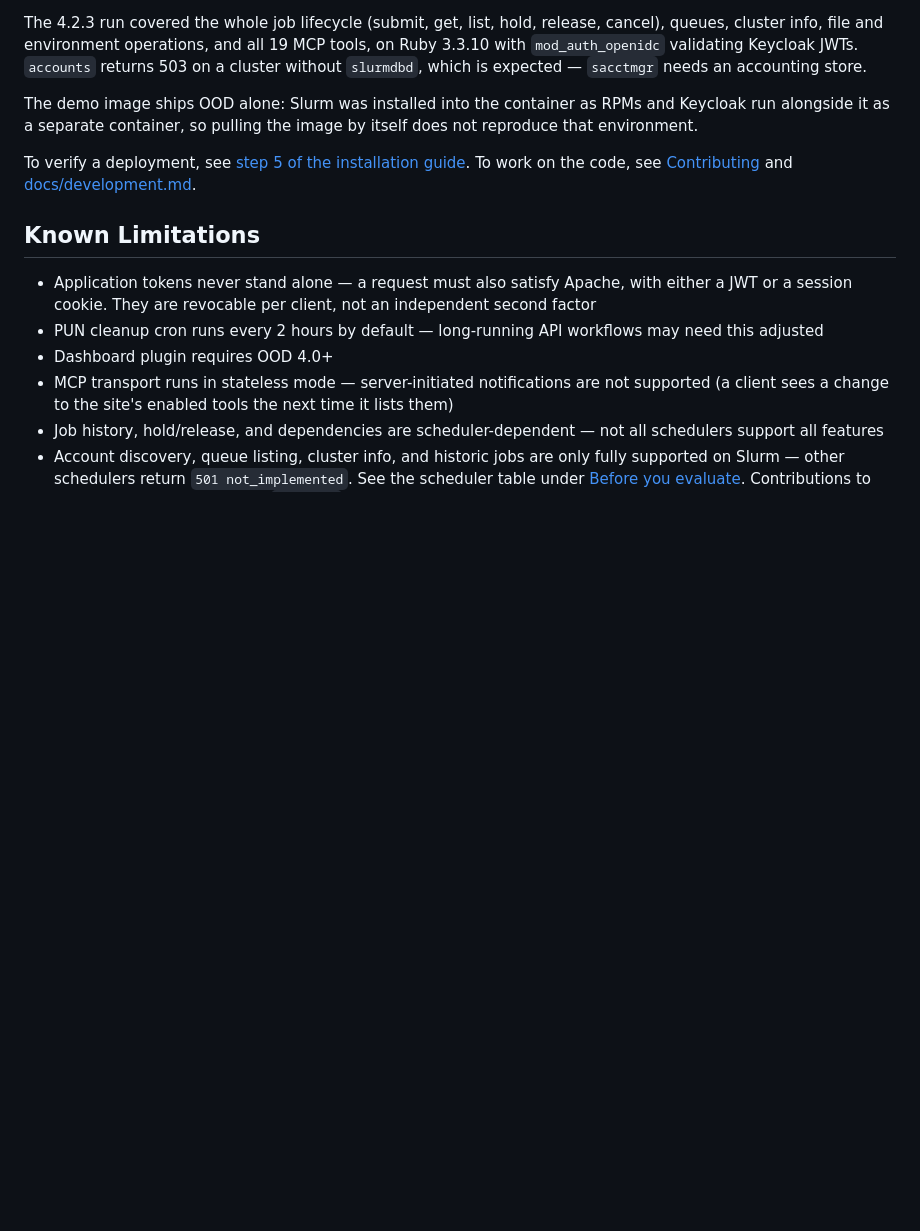
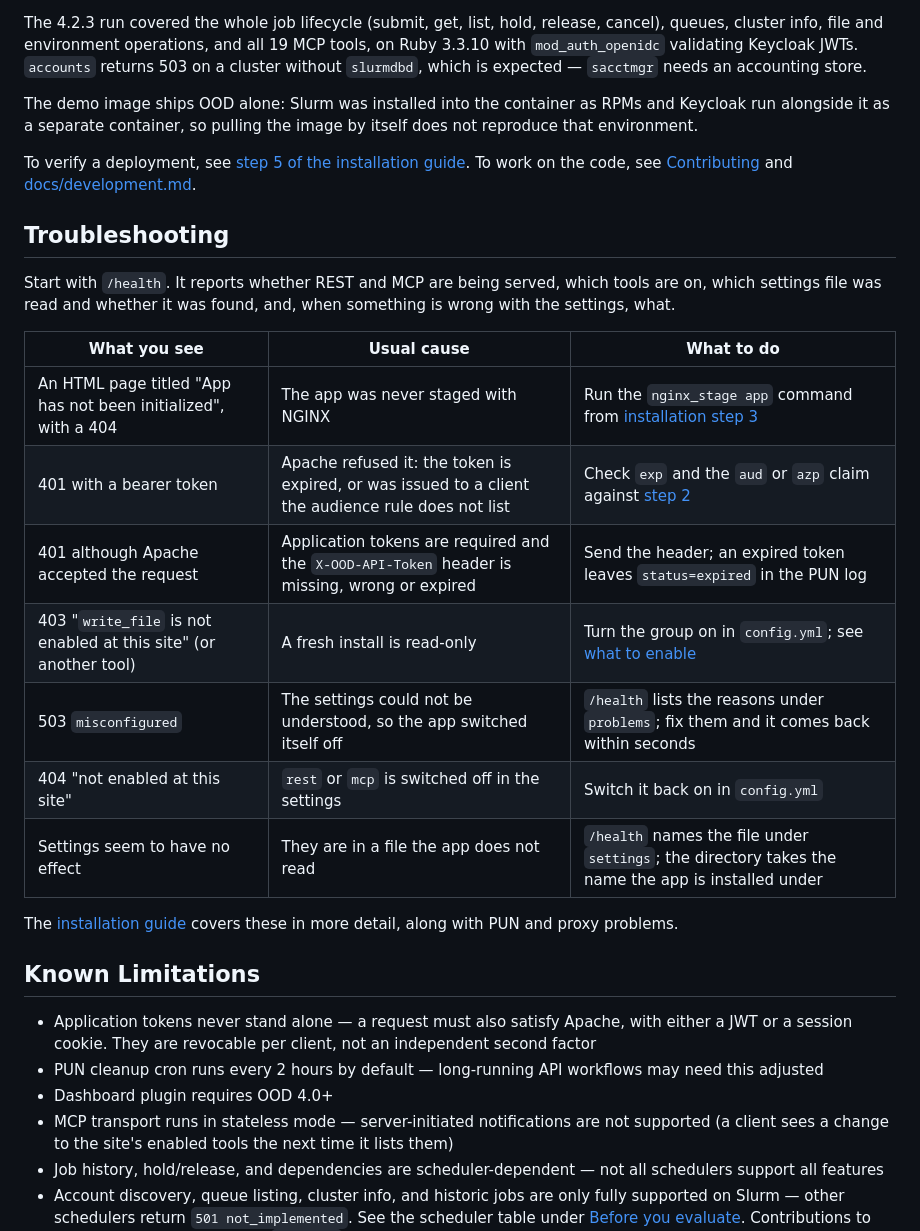
Before and after one commit to Sweet-and-Fizzy/ood-api, a Markdown page: README.md, the part around one of its changes. GitHub-like rendering; blank space fills up the shorter version.

Commit message:
docs: troubleshooting and a screenshot of the token page in the README
The README gains a troubleshooting table for the failures a new install
most often meets, starting from what /health reports, and an image of the
Dashboard's API Tokens page.

```diff
--- a/README.md
+++ b/README.md
@@ -271,6 +273,25 @@ To verify a deployment, see
 the code, see [Contributing](CONTRIBUTING.md) and
 [docs/development.md](docs/development.md).
 
+## Troubleshooting
+
+Start with `/health`. It reports whether REST and MCP are being served, which
+tools are on, which settings file was read and whether it was found, and, when
+something is wrong with the settings, what.
+
+| What you see | Usual cause | What to do |
+|---|---|---|
+| An HTML page titled "App has not been initialized", with a 404 | The app was never staged with NGINX | Run the `nginx_stage app` command from [installation step 3](docs/installation.md#3-register-the-app-with-nginx) |
+| 401 with a bearer token | Apache refused it: the token is expired, or was issued to a client the audience rule does not list | Check `exp` and the `aud` or `azp` claim against [step 2](docs/installation.md#2-configure-authentication) |
+| 401 although Apache accepted the request | Application tokens are required and the `X-OOD-API-Token` header is missing, wrong or expired | Send the header; an expired token leaves `status=expired` in the PUN log |
+| 403 "`write_file` is not enabled at this site" (or another tool) | A fresh install is read-only | Turn the group on in `config.yml`; see [what to enable](docs/installation.md#what-to-enable) |
+| 503 `misconfigured` | The settings could not be understood, so the app switched itself off | `/health` lists the reasons under `problems`; fix them and it comes back within seconds |
+| 404 "not enabled at this site" | `rest` or `mcp` is switched off in the settings | Switch it back on in `config.yml` |
+| Settings seem to have no effect | They are in a file the app does not read | `/health` names the file under `settings`; the directory takes the name the app is installed under |
+
+The [installation guide](docs/installation.md#troubleshooting) covers these in
+more detail, along with PUN and proxy problems.
+
 ## Known Limitations
 
 - Application tokens never stand alone — a request must also satisfy Apache, with either a JWT or a session cookie. They are revocable per client, not an independent second factor
```
Also changed, not shown: other parts of README.md (+2 -0 lines), docs/images/api-tokens-page.png (added).
